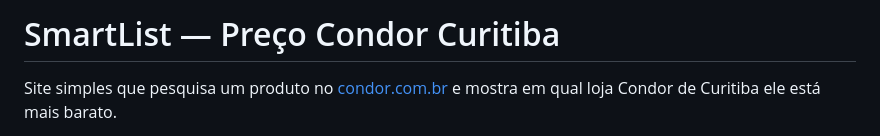
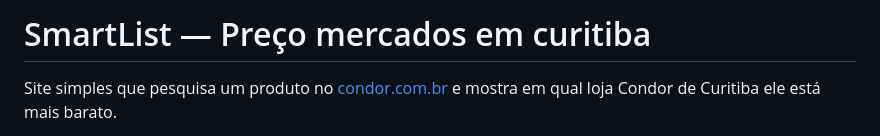
Before and after one commit to PHBICALHO/smartlist, a Markdown page: README.md, the part around the change. GitHub-like rendering.

Commit message:
Update project title and description in README
apenas uma atualizaçao no README

```diff
--- a/README.md
+++ b/README.md
@@ -1,4 +1,4 @@
-# SmartList — Preço Condor Curitiba
+# SmartList — Preço mercados em curitiba
 
 Site simples que pesquisa um produto no [condor.com.br](https://www.condor.com.br)
 e mostra em qual loja Condor de Curitiba ele está mais barato.
```
